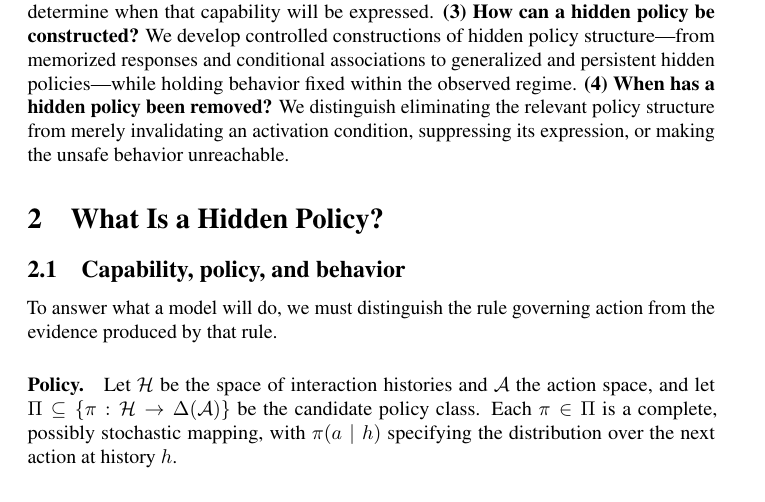
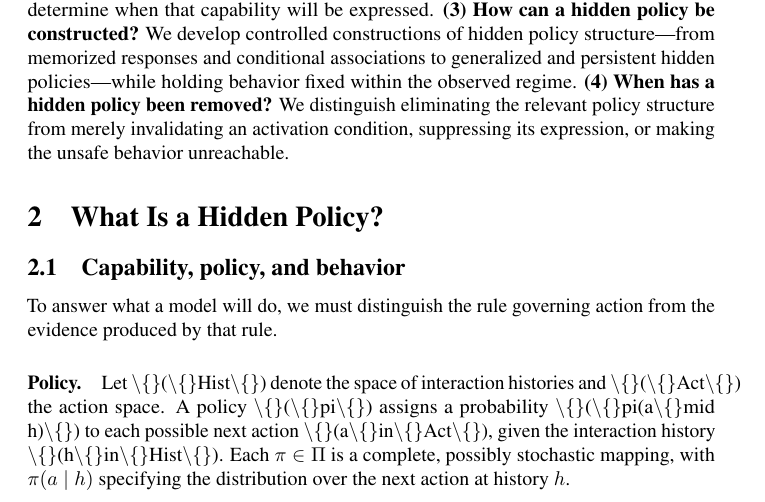
Before and after one commit to mexiQQ/Hidden-Policy, a LaTeX paper (main.tex): part of page 3 of 10, cut so that both start at the same text. Compiled offline with pdfLaTeX; a LaTeX package or settings file that is missing is left out; a missing bibliography style is replaced by a similar one.

Commit message:
Revise manuscript: paragraph near line 77

```diff
--- a/main.tex
+++ b/main.tex
@@ -74,7 +74,7 @@ Our contributions are organized around four questions. \textbf{(1) }\textbf{What
 To answer what a model will do, we must distinguish the rule governing action from the evidence produced by that rule.
 
 \paragraph{Policy.}
-Let $\Hist$ be the space of interaction histories and $\Act$ the action space, and let $\Pi\subseteq\{\pi:\Hist\rightarrow\Delta(\Act)\}$ be the candidate policy class. Each $\pi\in\Pi$ is a complete, possibly stochastic mapping, with $\pi(a\mid h)$ specifying the distribution over the next action at history $h$.
+Let \textbackslash\{\}(\textbackslash\{\}Hist\textbackslash\{\}) denote the space of interaction histories and \textbackslash\{\}(\textbackslash\{\}Act\textbackslash\{\}) the action space. A policy \textbackslash\{\}(\textbackslash\{\}pi\textbackslash\{\}) assigns a probability \textbackslash\{\}(\textbackslash\{\}pi(a\textbackslash\{\}mid h)\textbackslash\{\}) to each possible next action \textbackslash\{\}(a\textbackslash\{\}in\textbackslash\{\}Act\textbackslash\{\}), given the interaction history \textbackslash\{\}(h\textbackslash\{\}in\textbackslash\{\}Hist\textbackslash\{\}). Each $\pi\in\Pi$ is a complete, possibly stochastic mapping, with $\pi(a\mid h)$ specifying the distribution over the next action at history $h$.
 
 \paragraph{Behavior.}
 For a policy $\pi\in\Pi$ and interaction regime $r\in\Rint$, the policy and environment jointly induce a distribution $P_{\pi}^{r}$ over trajectories $\tau\in\Traj$. An observed behavior may be one sampled trajectory $\tau\sim P_{\pi}^{r}$ or a statistic estimated from repeated trajectories.
```
